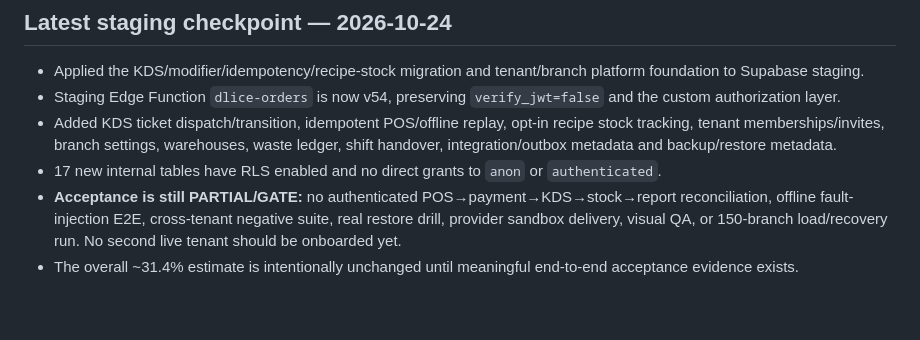
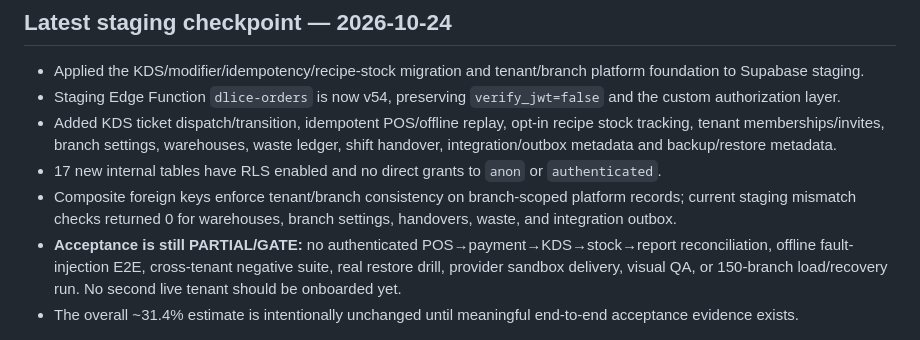
Before and after one commit to dlice8888/dlice-landing-page, a Markdown page: docs/FNB_OS_PRD_FEATURE_REGISTER_2026-10-23.md, the part around the change. Drawn GitHub-style; blank space fills up the shorter version.

Commit message:
docs: record tenant branch integrity verification

```diff
--- a/docs/FNB_OS_PRD_FEATURE_REGISTER_2026-10-23.md
+++ b/docs/FNB_OS_PRD_FEATURE_REGISTER_2026-10-23.md
@@ -18,6 +18,7 @@
 - Staging Edge Function `dlice-orders` is now v54, preserving `verify_jwt=false` and the custom authorization layer.
 - Added KDS ticket dispatch/transition, idempotent POS/offline replay, opt-in recipe stock tracking, tenant memberships/invites, branch settings, warehouses, waste ledger, shift handover, integration/outbox metadata and backup/restore metadata.
 - 17 new internal tables have RLS enabled and no direct grants to `anon` or `authenticated`.
+- Composite foreign keys enforce tenant/branch consistency on branch-scoped platform records; current staging mismatch checks returned 0 for warehouses, branch settings, handovers, waste, and integration outbox.
 - **Acceptance is still PARTIAL/GATE:** no authenticated POS→payment→KDS→stock→report reconciliation, offline fault-injection E2E, cross-tenant negative suite, real restore drill, provider sandbox delivery, visual QA, or 150-branch load/recovery run. No second live tenant should be onboarded yet.
 - The overall ~31.4% estimate is intentionally unchanged until meaningful end-to-end acceptance evidence exists.
 
```
